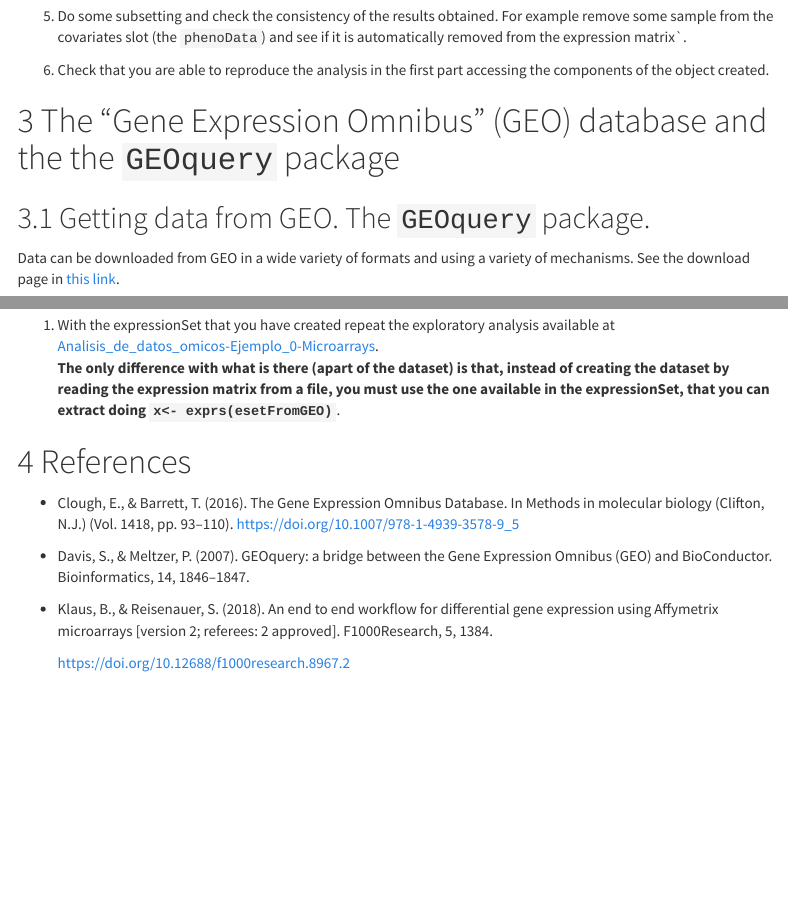
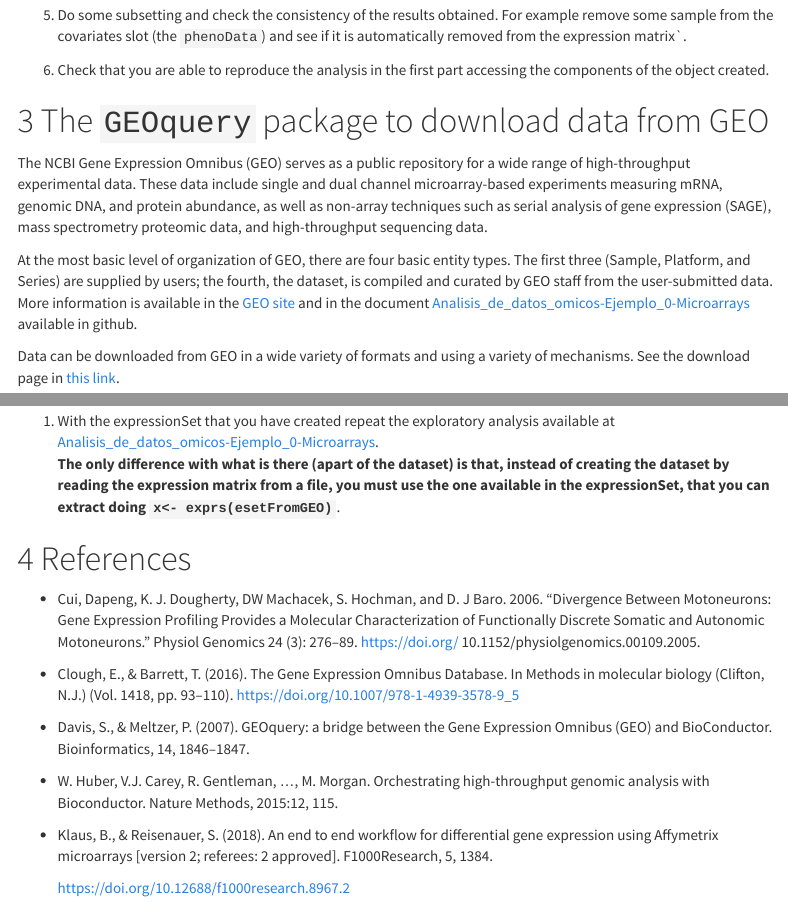
Before and after one commit to ASPteaching/Omics_Data_Analysis-Case_Study_0-Introduction_to_BioC, an R Markdown document (Introduction_2_Bioc_classes_4_microarrays.Rmd): the page in a window 1100 px wide, from 11400 px down before the commit and from 11340 px down after it, so that both start at the same text, and a second part further down, joined at a grey line. The pictures show the output file Introduction_2_Bioc_classes_4_microarrays.html that the author committed with the source, opened offline; menus at the side of the page are left out.

Commit message:
minor changes

```diff
--- a/Introduction_2_Bioc_classes_4_microarrays.Rmd
+++ b/Introduction_2_Bioc_classes_4_microarrays.Rmd
@@ -11,10 +11,11 @@
     theme: cosmo
     highlight: textmate
     number_sections: yes
-editor_options:
-  chunk_output_type: console
+editor:
   markdown:
     wrap: 72
+self_contained: true
+
 # theme args should be one of: "default", "cerulean", "journal", "flatly", "darkly", "readable", "spacelab", "united", "cosmo", "lumen", "paper", "sandstone", "simplex", "yeti"
 
 ---
@@ -420,9 +421,15 @@
 6.  Check that you are able to reproduce the analysis in the first part
     accessing the components of the object created.
 
-# The "Gene Expression Omnibus" (GEO) database and the the `GEOquery` package
+# The `GEOquery` package to download data from GEO
 
-## Getting data from GEO. The `GEOquery` package.
+The NCBI Gene Expression Omnibus (GEO) serves as a public repository for a wide range of high-throughput experimental data. These data include single and dual channel microarray-based experiments measuring mRNA, genomic DNA, and protein abundance, as well as non-array techniques such as serial analysis of gene expression (SAGE), mass spectrometry proteomic data, and high-throughput sequencing data.
+
+At the most basic level of organization of GEO, there are four basic
+entity types. The first three (Sample, Platform, and Series) are
+supplied by users; the fourth, the dataset, is compiled and curated by
+GEO staff from the user-submitted data. More information is available in
+the [GEO site](https://www.ncbi.nlm.nih.gov/geo/info/overview.html) and in the document [Analisis_de_datos_omicos-Ejemplo_0-Microarrays](https://github.com/ASPteaching/Analisis_de_datos_omicos-Ejemplo_0-Microarrays) available in github.
 
 Data can be downloaded from GEO in a wide variety of formats and using a
 variety of mechanisms. See the download page in [this
@@ -531,6 +538,8 @@
 
 # References
 
+- Cui, Dapeng, K. J. Dougherty, DW Machacek, S. Hochman, and D. J Baro. 2006. “Divergence Between Motoneurons: Gene Expression Profiling Provides a Molecular Characterization of Functionally Discrete Somatic and Autonomic Motoneurons.” Physiol Genomics 24 (3): 276–89. https://doi.org/ 10.1152/physiolgenomics.00109.2005.
+
 -   Clough, E., & Barrett, T. (2016). The Gene Expression Omnibus
     Database. In Methods in molecular biology (Clifton, N.J.) (Vol.
     1418, pp. 93--110). <https://doi.org/10.1007/978-1-4939-3578-9_5>
@@ -539,6 +548,8 @@
     Expression Omnibus (GEO) and BioConductor. Bioinformatics, 14,
     1846--1847.
 
+-   W. Huber, V.J. Carey, R. Gentleman, ..., M. Morgan. Orchestrating high-throughput genomic analysis with Bioconductor.  Nature Methods, 2015:12, 115.
+
 -   Klaus, B., & Reisenauer, S. (2018). An end to end workflow for
     differential gene expression using Affymetrix microarrays [version
     2; referees: 2 approved]. F1000Research, 5, 1384.
```
Also changed, not shown: Introduction_2_Bioc_classes_4_microarrays.html.
